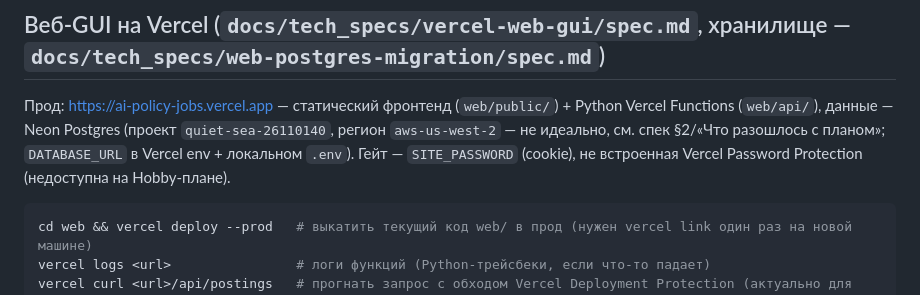
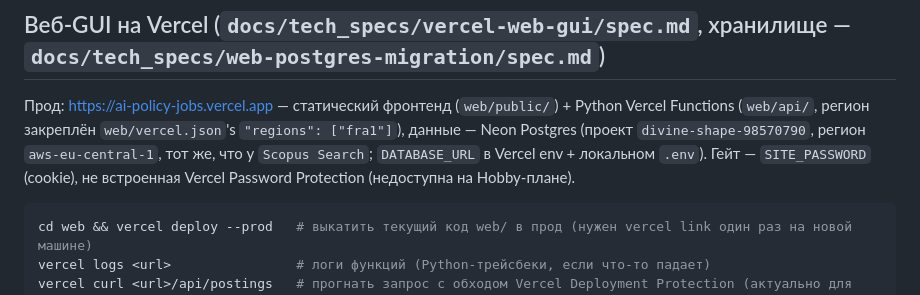
Before and after one commit to HelgDemidov/ai-policy-jobs, a Markdown page: docs/user_guides/cli_reference.md, the part around the change. Drawn GitHub-style.

Commit message:
docs: update region references after eu-central-1/fra1 migration (399d747)
Spec's "Что разошлось с планом" and checklist now record both the
original us-west-2 landing and the same-day correction, rather than
either pretending the first attempt didn't happen or leaving stale
region/project-ID references in place. CLAUDE.md/BACKLOG.md/
cli_reference.md updated to state current facts (divine-shape-98570790,
aws-eu-central-1, fra1) directly.

````diff
--- a/docs/user_guides/cli_reference.md
+++ b/docs/user_guides/cli_reference.md
@@ -89,7 +89,7 @@ systemctl --user disable --now job-search-run.timer # выключить авт
 
 ## Веб-GUI на Vercel (`docs/tech_specs/vercel-web-gui/spec.md`, хранилище — `docs/tech_specs/web-postgres-migration/spec.md`)
 
-Прод: https://ai-policy-jobs.vercel.app — статический фронтенд (`web/public/`) + Python Vercel Functions (`web/api/`), данные — Neon Postgres (проект `quiet-sea-26110140`, регион `aws-us-west-2` — не идеально, см. спек §2/«Что разошлось с планом»; `DATABASE_URL` в Vercel env + локальном `.env`). Гейт — `SITE_PASSWORD` (cookie), не встроенная Vercel Password Protection (недоступна на Hobby-плане).
+Прод: https://ai-policy-jobs.vercel.app — статический фронтенд (`web/public/`) + Python Vercel Functions (`web/api/`, регион закреплён `web/vercel.json`'s `"regions": ["fra1"]`), данные — Neon Postgres (проект `divine-shape-98570790`, регион `aws-eu-central-1`, тот же, что у `Scopus Search`; `DATABASE_URL` в Vercel env + локальном `.env`). Гейт — `SITE_PASSWORD` (cookie), не встроенная Vercel Password Protection (недоступна на Hobby-плане).
 
 ```bash
 cd web && vercel deploy --prod   # выкатить текущий код web/ в прод (нужен vercel link один раз на новой машине)
````
